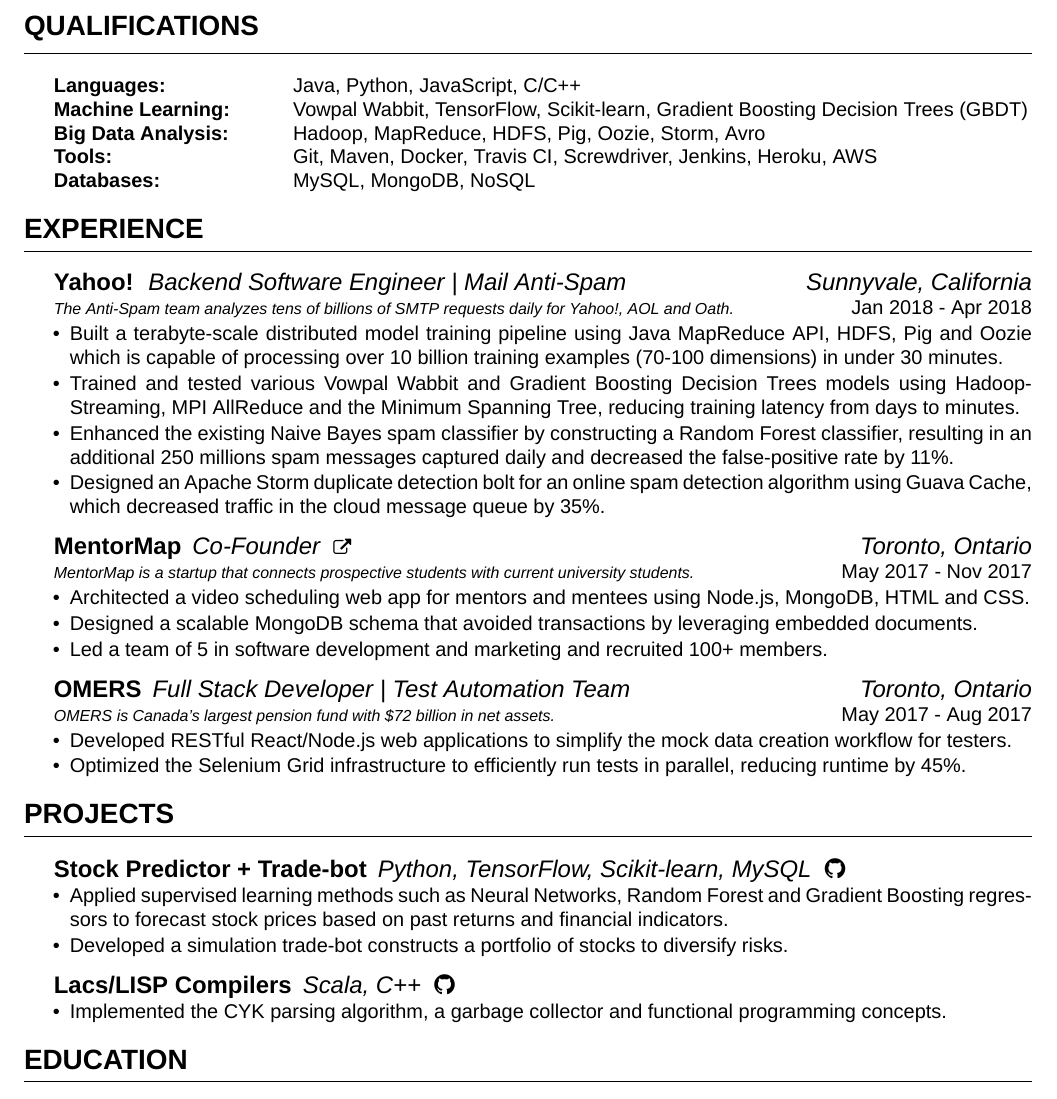
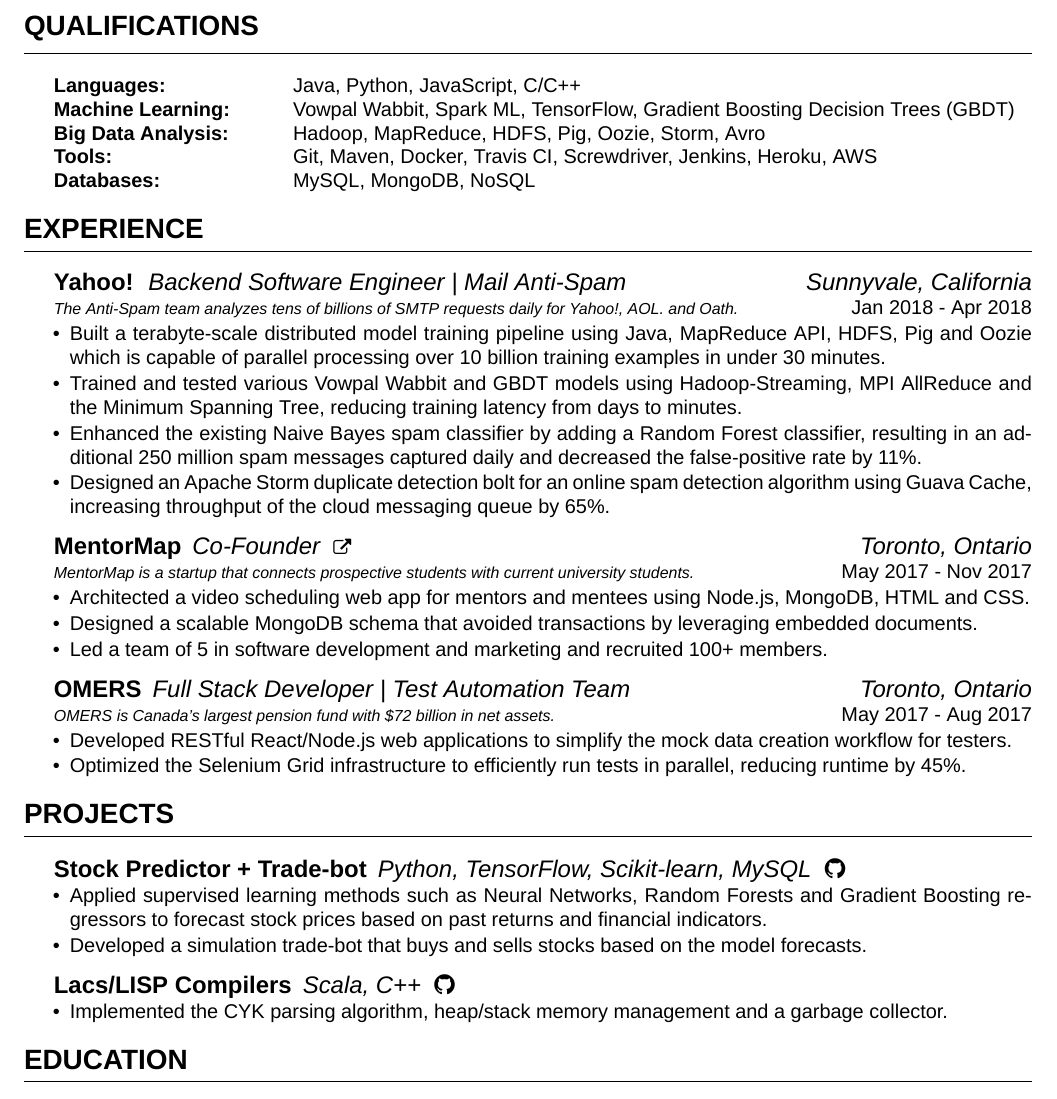
Before and after one commit to jsun98/my-sexy-resume, a LaTeX CV (cv_4.tex): part of the page, cut so that both start at the same text. Compiled offline with XeLaTeX; a missing font is replaced by an installed copy or a similar font.

Commit message:
more resume

```diff
--- a/cv_4.tex
+++ b/cv_4.tex
@@ -40,7 +40,7 @@
 
 \begin{tabular}{ @{} >{\bfseries}l @{\hspace{6ex}} l }
 Languages: & Java, Python, JavaScript, C/C++ \\
-Machine Learning: & Vowpal Wabbit, TensorFlow, Scikit-learn, Gradient Boosting Decision Trees (GBDT) \\
+Machine Learning: & Vowpal Wabbit, Spark ML, TensorFlow, Gradient Boosting Decision Trees (GBDT) \\
 Big Data Analysis: & Hadoop, MapReduce, HDFS, Pig, Oozie, Storm, Avro \\
 Tools: & Git, Maven, Docker, Travis CI, Screwdriver, Jenkins, Heroku, AWS \\
 Databases: & MySQL, MongoDB, NoSQL \\
@@ -58,12 +58,12 @@
 {Yahoo!}
 {Backend Software Engineer | Mail Anti-Spam}
 {Sunnyvale, California}
-{The Anti-Spam team analyzes tens of billions of SMTP requests daily for Yahoo!, AOL and Oath.}
+{The Anti-Spam team analyzes tens of billions of SMTP requests daily for Yahoo!, AOL. and Oath.}
 {Jan 2018 - Apr 2018}
-\item Built a terabyte-scale distributed model training pipeline using Java MapReduce API, HDFS, Pig and Oozie which is capable of processing over 10 billion training examples (70-100 dimensions) in under 30 minutes.
-\item Trained and tested various Vowpal Wabbit and Gradient Boosting Decision Trees models using Hadoop-Streaming, MPI AllReduce and the Minimum Spanning Tree, reducing training latency from days to minutes.
-\item Enhanced the existing Naive Bayes spam classifier by constructing a Random Forest classifier, resulting in an additional 250 millions spam messages captured daily and decreased the false-positive rate by 11\%.
-\item Designed an Apache Storm duplicate detection bolt for an online spam detection algorithm using Guava Cache, which decreased traffic in the cloud message queue by 35\%.
+\item Built a terabyte-scale distributed model training pipeline using Java, MapReduce API, HDFS, Pig and Oozie which is capable of parallel processing over 10 billion training examples in under 30 minutes.
+\item Trained and tested various Vowpal Wabbit and GBDT models using Hadoop-Streaming, MPI AllReduce and the Minimum Spanning Tree, reducing training latency from days to minutes.
+\item Enhanced the existing Naive Bayes spam classifier by adding a Random Forest classifier, resulting in an additional 250 million spam messages captured daily and decreased the false-positive rate by 11\%.
+\item Designed an Apache Storm duplicate detection bolt for an online spam detection algorithm using Guava Cache, increasing throughput of the cloud messaging queue by 65\%.
 
 \end{expSec}
 
@@ -96,12 +96,12 @@
 \begin{rSection}{Projects}
 
 \begin{projSec}{Stock Predictor + Trade-bot}{}{Python, TensorFlow, Scikit-learn, MySQL \href{https://github.com/UWCESEDUO/stock-prediction}{\space\faGithub}}
-\item Applied supervised learning methods such as Neural Networks, Random Forest and Gradient Boosting regressors to forecast stock prices based on past returns and financial indicators.
-\item Developed a simulation trade-bot constructs a portfolio of stocks to diversify risks.
+\item Applied supervised learning methods such as Neural Networks, Random Forests and Gradient Boosting regressors to forecast stock prices based on past returns and financial indicators.
+\item Developed a simulation trade-bot that buys and sells stocks based on the model forecasts.
 \end{projSec}
 
 \begin{projSec}{Lacs/LISP Compilers}{}{Scala, C++ \href{https://github.com/jsun98/SchemePlusPlus}{\space\faGithub}}
-\item Implemented the CYK parsing algorithm, a garbage collector and functional programming concepts.
+\item Implemented the CYK parsing algorithm, heap/stack memory management and a garbage collector.
 \end{projSec}
 
 \end{rSection}
```
Also changed, not shown: cv_4.pdf, 2 other files.
